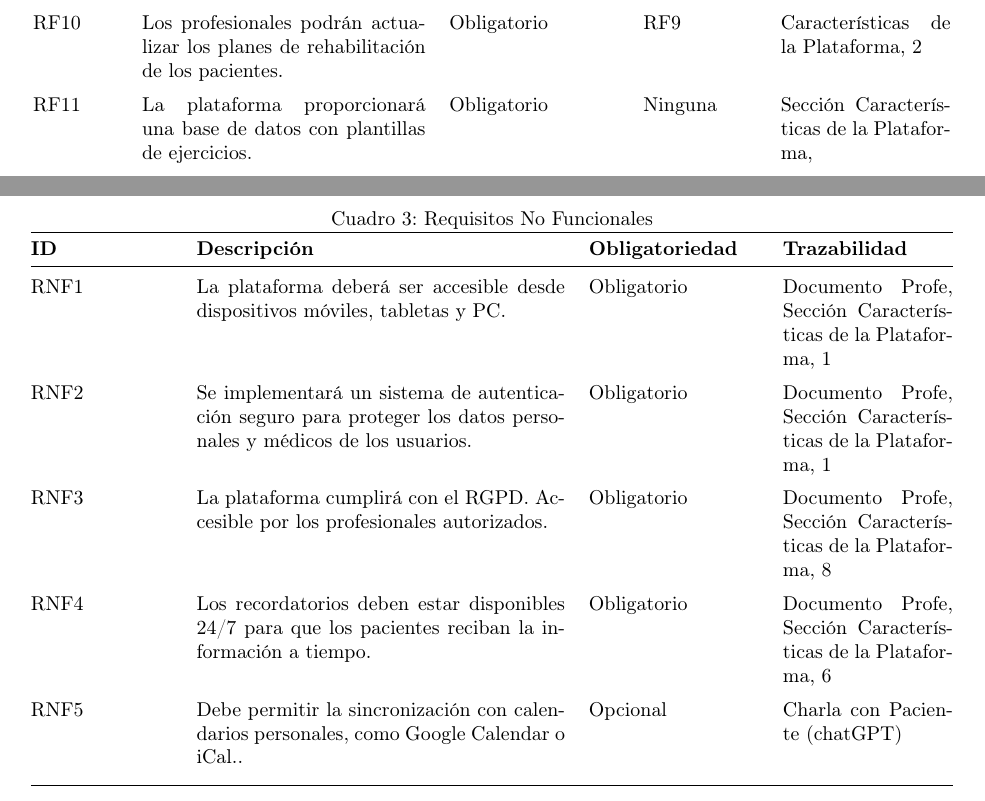
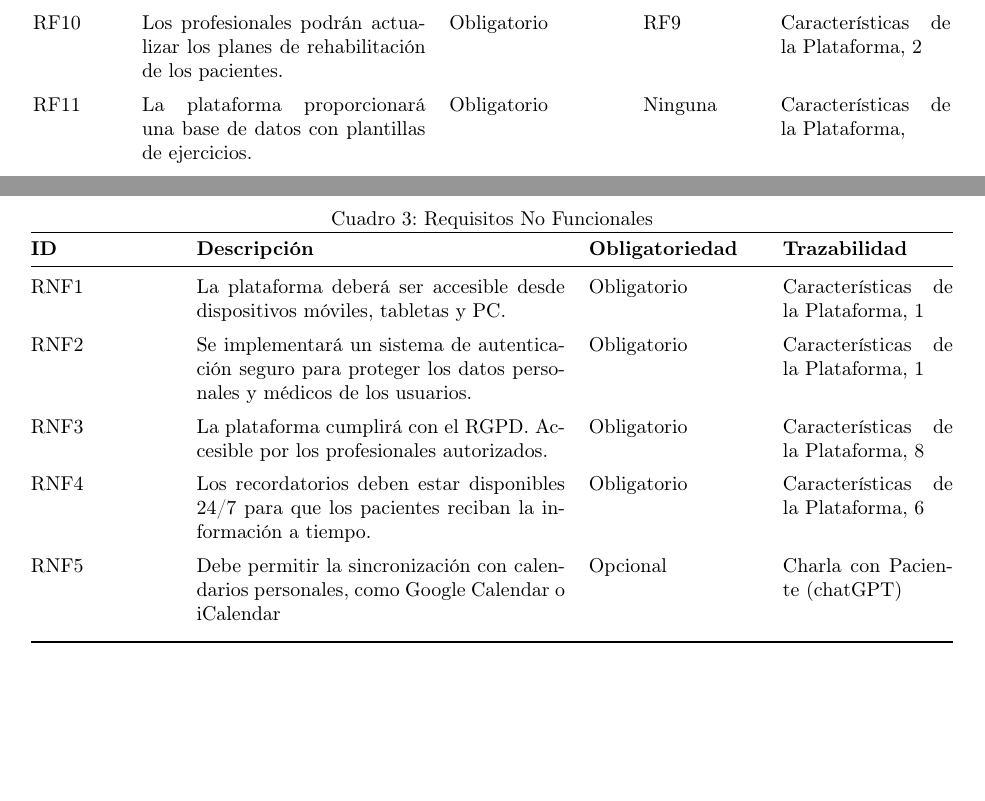
Before and after one commit to Organizacion-basada-en-componentes/ingenieria_web, a LaTeX document (doc/requisitos_latex1/main.tex): two parts of pages 5 and 6 of 6, joined at a grey line, cut so that both start at the same text, the shorter picture padded with empty space. Compiled offline with pdfLaTeX.

Commit message:
corregido detalles de documentacion de requisitos

```diff
--- a/doc/requisitos_latex1/main.tex
+++ b/doc/requisitos_latex1/main.tex
@@ -201,7 +201,7 @@ Entre los posibles casos de uso se encuentran situaciones como la rehabilitació
 	\addlinespace \stepcounter{requisitosFuncionales}
 	RF\therequisitosFuncionales & Los profesionales podrán actualizar los planes de rehabilitación de los pacientes. & Obligatorio & RF9 & Características de la Plataforma, 2 \\
 	\addlinespace \stepcounter{requisitosFuncionales}
-	RF\therequisitosFuncionales & La plataforma proporcionará una base de datos con plantillas de ejercicios. & Obligatorio & Ninguna & Sección Características de la Plataforma,  \\
+	RF\therequisitosFuncionales & La plataforma proporcionará una base de datos con plantillas de ejercicios. & Obligatorio & Ninguna & Características de la Plataforma,  \\
 
 	\addlinespace \stepcounter{requisitosFuncionales}
 	RF\therequisitosFuncionales & La plataforma recopilará datos de dispositivos wearables. & Obligatorio & Ninguna & Características de la Plataforma, 3 \\
@@ -233,17 +233,17 @@ Un requisito no funcional describe las propiedades y características de las cap
 		\textbf{ID} & \textbf{Descripción} & \textbf{Obligatoriedad} & \textbf{Trazabilidad} \\
 		\midrule
 		\addlinespace
-		\stepcounter{requisitosNoFuncionales} RNF\therequisitosNoFuncionales & La plataforma deberá ser accesible desde dispositivos móviles, tabletas y PC. & Obligatorio & Documento Profe, Sección Características de la Plataforma, 1 \\
+		\stepcounter{requisitosNoFuncionales} RNF\therequisitosNoFuncionales & La plataforma deberá ser accesible desde dispositivos móviles, tabletas y PC. & Obligatorio & Características de la Plataforma, 1 \\
 		\addlinespace
-		\stepcounter{requisitosNoFuncionales} RNF\therequisitosNoFuncionales & Se implementará un sistema de autenticación seguro para proteger los datos personales y médicos de los usuarios. & Obligatorio & Documento Profe, Sección Características de la Plataforma, 1 \\
+		\stepcounter{requisitosNoFuncionales} RNF\therequisitosNoFuncionales & Se implementará un sistema de autenticación seguro para proteger los datos personales y médicos de los usuarios. & Obligatorio & Características de la Plataforma, 1 \\
 		\addlinespace
-		\stepcounter{requisitosNoFuncionales} RNF\therequisitosNoFuncionales &La plataforma cumplirá con el RGPD. Accesible por los profesionales autorizados. & Obligatorio & Documento Profe, Sección Características de la Plataforma, 8 \\
+		\stepcounter{requisitosNoFuncionales} RNF\therequisitosNoFuncionales &La plataforma cumplirá con el RGPD. Accesible por los profesionales autorizados. & Obligatorio & Características de la Plataforma, 8 \\
 		\addlinespace
 		\stepcounter{requisitosNoFuncionales}
-		RNF\therequisitosNoFuncionales & Los recordatorios deben estar disponibles 24/7 para que los pacientes reciban la información a tiempo. & Obligatorio & Documento Profe, Sección Características de la Plataforma, 6 \\
+		RNF\therequisitosNoFuncionales & Los recordatorios deben estar disponibles 24/7 para que los pacientes reciban la información a tiempo. & Obligatorio & Características de la Plataforma, 6 \\
 		\addlinespace
 		\stepcounter{requisitosNoFuncionales}
-		RNF\therequisitosNoFuncionales &  Debe permitir la sincronización con calendarios personales, como Google Calendar o iCal.. & Opcional & Charla con Paciente (chatGPT) \\
+		RNF\therequisitosNoFuncionales &  Debe permitir la sincronización con calendarios personales, como Google Calendar o iCalendar & Opcional & Charla con Paciente (chatGPT) \\
 		\addlinespace
 
 		\bottomrule
```
Also changed, not shown: doc/requisitos_latex1/main.pdf, 3 other files.
